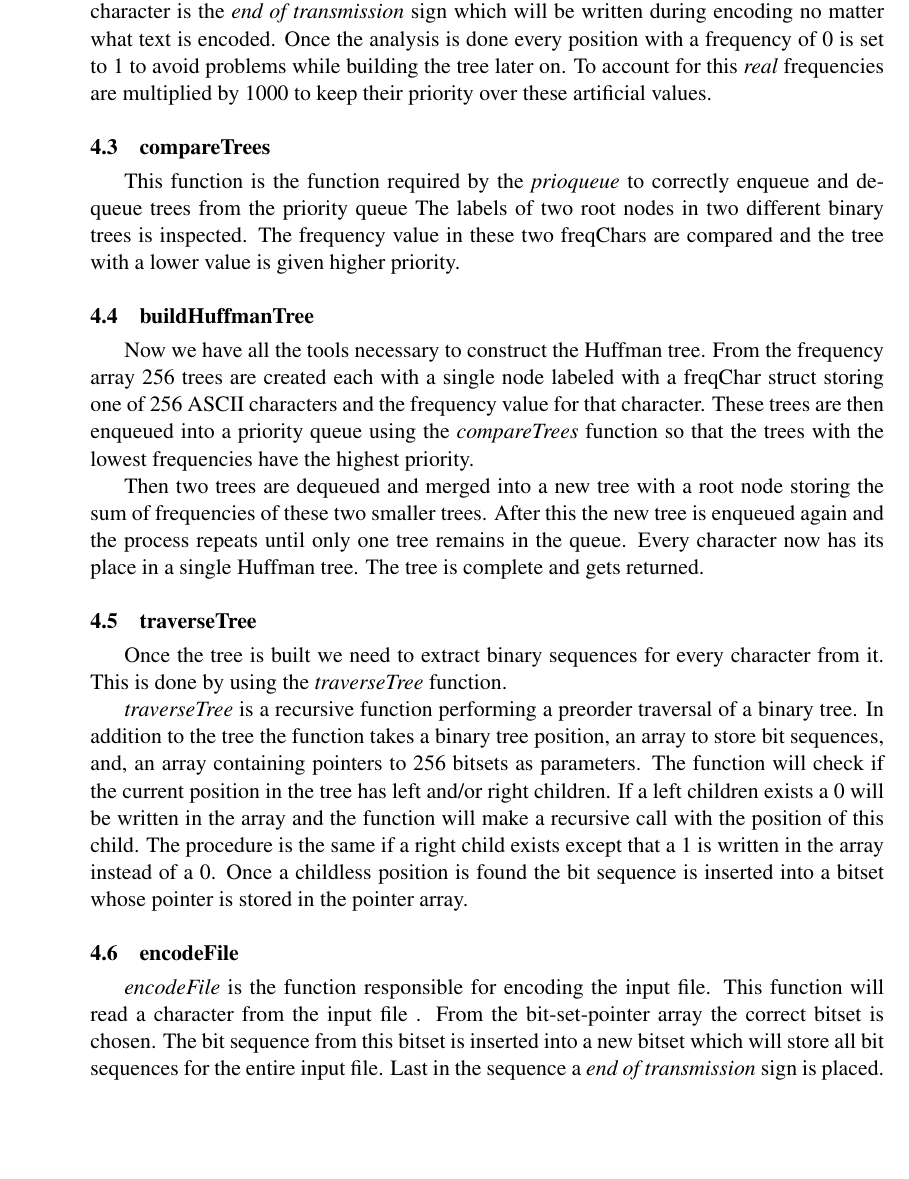
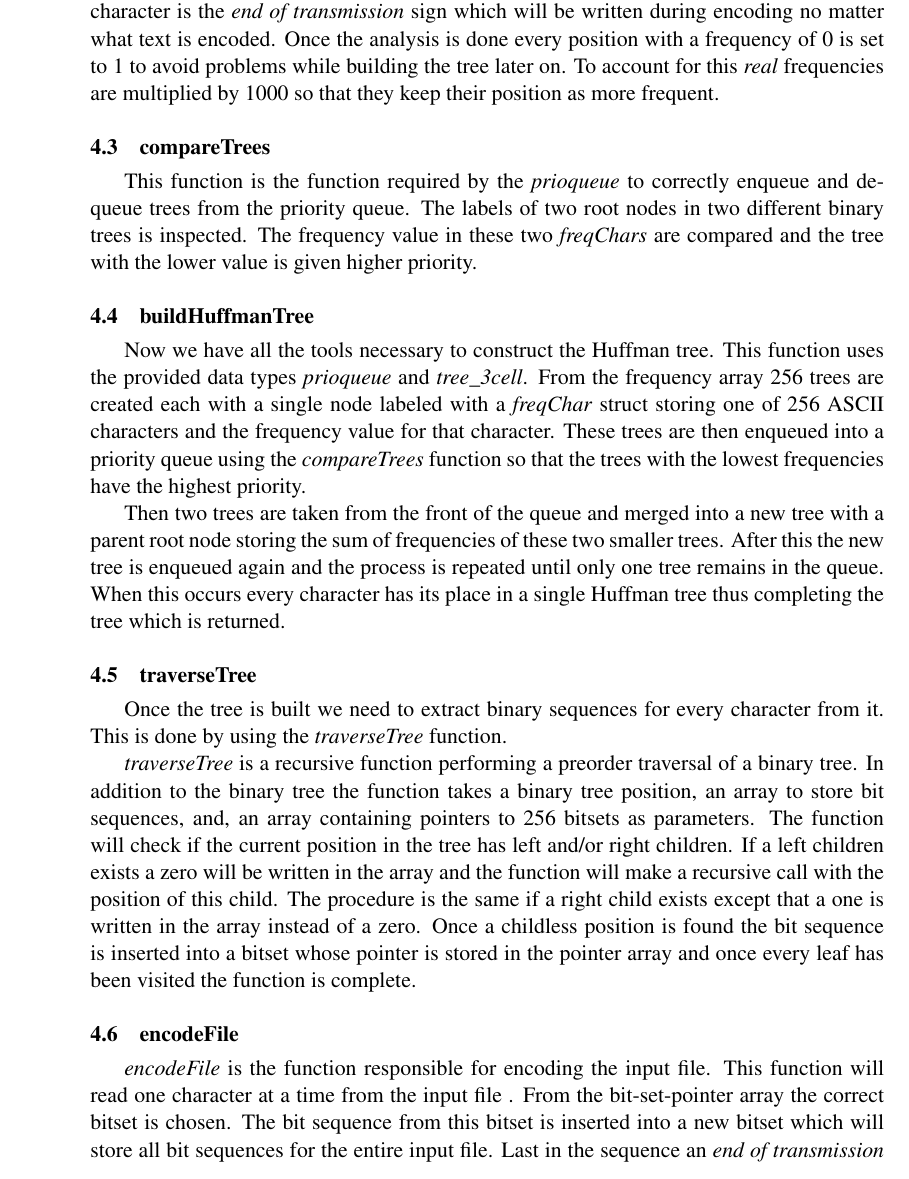
Before and after one commit to lorenzgerber/report_huffman, a LaTeX document (report.tex): part of page 3 of 4, cut so that both start at the same text, the shorter picture padded with empty space. Compiled offline with pdfLaTeX.

Commit message:
some quick fixes

```diff
--- a/report.tex
+++ b/report.tex
@@ -113,21 +113,24 @@ If user enters option \emph{-encode} the functions \emph{getFrequency}, \emph{bu
 In \emph{getFrequency}  frequencies for characters read from the frequency file are calculated.
 All frequencies are stored in an array of size 256, enough to store every character in ASCII, where indexes 0 through 255
 represent the different symbols. Even though it is probably not read from the file the symbol with ASCII code 4 is given frequency 1. This is because this character is the \emph{end of transmission} sign which will be written during encoding no matter what text is encoded. Once the analysis is done every position with a frequency of 0 is set to 1 to avoid problems while
-building the tree later on. To account for this \emph{real} frequencies are multiplied by 1000 to keep their priority over these artificial values.
+building the tree later on. To account for this \emph{real} frequencies are multiplied by 1000 so that they keep their position as more frequent.
+
 \subsection{compareTrees}
-This function is the function required by the \emph{prioqueue} to correctly enqueue and dequeue trees from the priority queue
-The labels of two root nodes in two different binary trees is inspected. The frequency value in these two freqChars are compared and the tree with a lower value is given higher priority.
+This function is the function required by the \emph{prioqueue} to correctly enqueue and dequeue trees from the priority queue.
+The labels of two root nodes in two different binary trees is inspected. The frequency value in these two \emph{freqChars} are compared and the tree with the lower value is given higher priority.
+
 \subsection{buildHuffmanTree}
-Now we have all the tools necessary to construct the Huffman tree. From the frequency array 256 trees are created
-each with a single node labeled with a freqChar struct storing one of 256 ASCII characters and the frequency value for that character. These trees are then enqueued into a priority queue using the \emph{compareTrees} function so that the trees with the lowest frequencies have the highest priority.
+Now we have all the tools necessary to construct the Huffman tree. This function uses the provided data types \emph{prioqueue} and \emph{tree\_3cell}. From the frequency array 256 trees are created
+each with a single node labeled with a \emph{freqChar} struct storing one of 256 ASCII characters and the frequency value for that character. These trees are then enqueued into a priority queue using the \emph{compareTrees} function so that the trees with the lowest frequencies have the highest priority.
 
-Then two trees are dequeued and merged into a new tree with a root node storing the sum of frequencies of these two smaller trees. After this the new tree is enqueued again and the process repeats until only one tree remains in the queue. Every character now has its place in a single Huffman tree. The tree is complete and gets returned.
+Then two trees are taken from the front of the queue and merged into a new tree with a parent root node storing the sum of frequencies of these two smaller trees. After this the new tree is enqueued again and the process is repeated until only one tree remains in the queue. When this occurs every character has its place in a single Huffman tree thus completing the tree which is returned.
+
 \subsection{traverseTree}
 Once the tree is built we need to extract binary sequences for every character from it. This is done by using the \emph{traverseTree} function.
 
-\emph{traverseTree} is a recursive function performing a preorder traversal of a binary tree. In addition to the tree the function takes a binary tree position, an array to store bit sequences, and, an array containing pointers to 256 bitsets as parameters. The function will check if the current position in the tree has left and/or right children. If a left children exists a 0 will be written in the array and the function will make a recursive call with the position of this child. The procedure is the same if a right child exists except that a 1 is written in the array instead of a 0. Once a childless position is found the bit sequence is inserted into a bitset whose pointer is stored in the pointer array.
+\emph{traverseTree} is a recursive function performing a preorder traversal of a binary tree. In addition to the binary tree the function takes a binary tree position, an array to store bit sequences, and, an array containing pointers to 256 bitsets as parameters. The function will check if the current position in the tree has left and/or right children. If a left children exists a zero will be written in the array and the function will make a recursive call with the position of this child. The procedure is the same if a right child exists except that a one is written in the array instead of a zero. Once a childless position is found the bit sequence is inserted into a bitset whose pointer is stored in the pointer array and once every leaf has been visited the function is complete.
 
 \subsection{encodeFile}
-\emph{encodeFile} is the function responsible for encoding the input file. This function will read a character from the input file . From the bit-set-pointer array the correct bitset is chosen. The bit sequence from this bitset is inserted into a new bitset which will store all bit sequences for the entire input file. Last in the sequence a \emph{end of transmission} sign is placed. Once every character has been read and stored as a bit sequence in the compound bitset the function will save the whole compound bitset in the output file.
+\emph{encodeFile} is the function responsible for encoding the input file. This function will read one character at a time from the input file . From the bit-set-pointer array the correct bitset is chosen. The bit sequence from this bitset is inserted into a new bitset which will store all bit sequences for the entire input file. Last in the sequence an \emph{end of transmission} sign is placed. Once every character has been read and stored as a bit sequence in the compound bitset the function will save the whole compound bitset in the output file.
 
 \subsection{decodeFile}
```
Also changed, not shown: report.pdf, report.tex (4 more changed lines).
